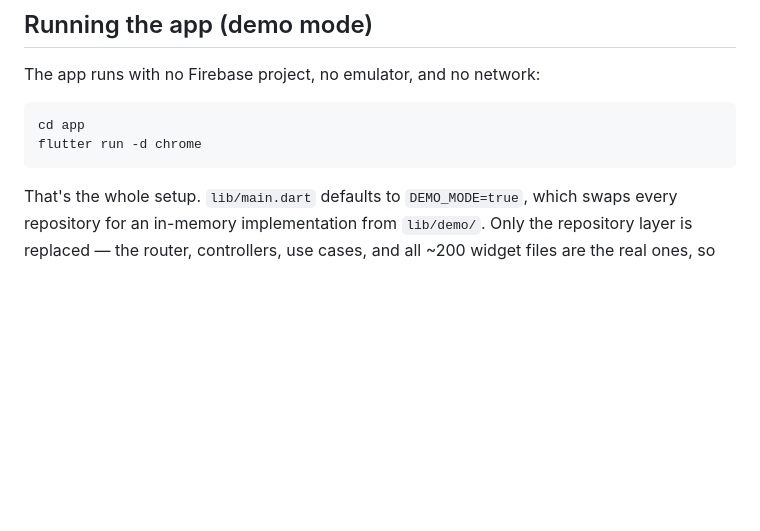
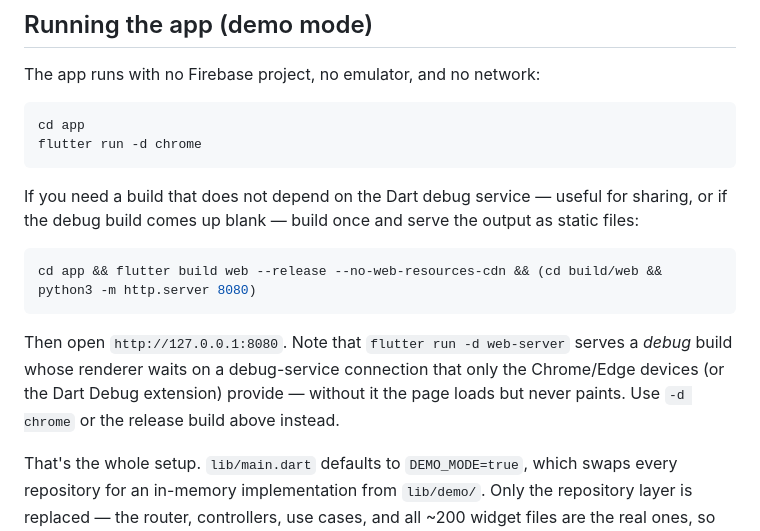
Before and after one commit to jcem0615-rgb/School-saas, a Markdown page: README.md, the part around the change. Drawn GitHub-style; blank space fills up the shorter version.

Commit message:
README: document how to actually run the web build
flutter run -d web-server serves a debug build whose renderer blocks on a
Dart debug-service connection that only the Chrome/Edge devices provide.
Without it the page loads, the engine boots and CanvasKit initializes,
but no frame is ever painted -- an entirely blank page with nothing in
the console to explain it. Point at -d chrome, and add a release-build
fallback that has no debug-service dependency at all.

Co-Authored-By: Claude Opus 5 <noreply@anthropic.com>

````diff
--- a/README.md
+++ b/README.md
@@ -92,6 +92,20 @@ cd app
 flutter run -d chrome
 ```
 
+If you need a build that does not depend on the Dart debug service —
+useful for sharing, or if the debug build comes up blank — build once and
+serve the output as static files:
+
+```bash
+cd app && flutter build web --release --no-web-resources-cdn && (cd build/web && python3 -m http.server 8080)
+```
+
+Then open `http://127.0.0.1:8080`. Note that `flutter run -d web-server`
+serves a *debug* build whose renderer waits on a debug-service connection
+that only the Chrome/Edge devices (or the Dart Debug extension) provide —
+without it the page loads but never paints. Use `-d chrome` or the
+release build above instead.
+
 That's the whole setup. `lib/main.dart` defaults to `DEMO_MODE=true`,
 which swaps every repository for an in-memory implementation from
 `lib/demo/`. Only the repository layer is replaced — the router,
````
